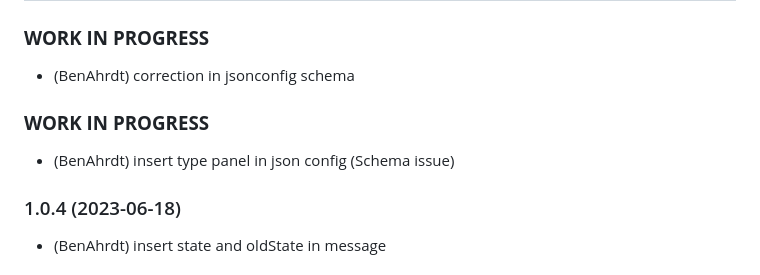
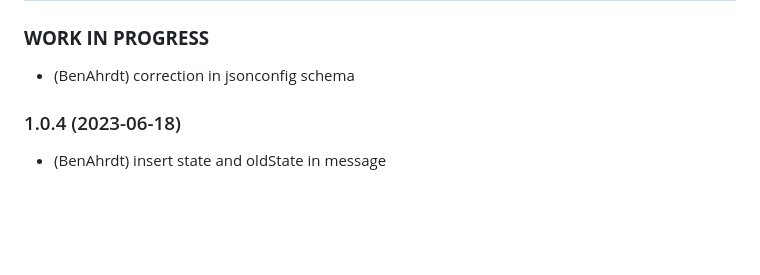
Before and after one commit to BenAhrdt/ioBroker.operating-hours, a Markdown page: README.md, the part around the change. Drawn GitHub-style; blank space fills up the shorter version.

Commit message:
remove changelog placeholder

```diff
--- a/README.md
+++ b/README.md
@@ -21,9 +21,6 @@ To reset the counted operating hours just write one numeric state to 0.
 -->
 ### **WORK IN PROGRESS**
 * (BenAhrdt) correction in jsonconfig schema
-
-### **WORK IN PROGRESS**
-* (BenAhrdt) insert type panel in json config (Schema issue)
 
 ### 1.0.4 (2023-06-18)
 * (BenAhrdt) insert state and oldState in message
```
